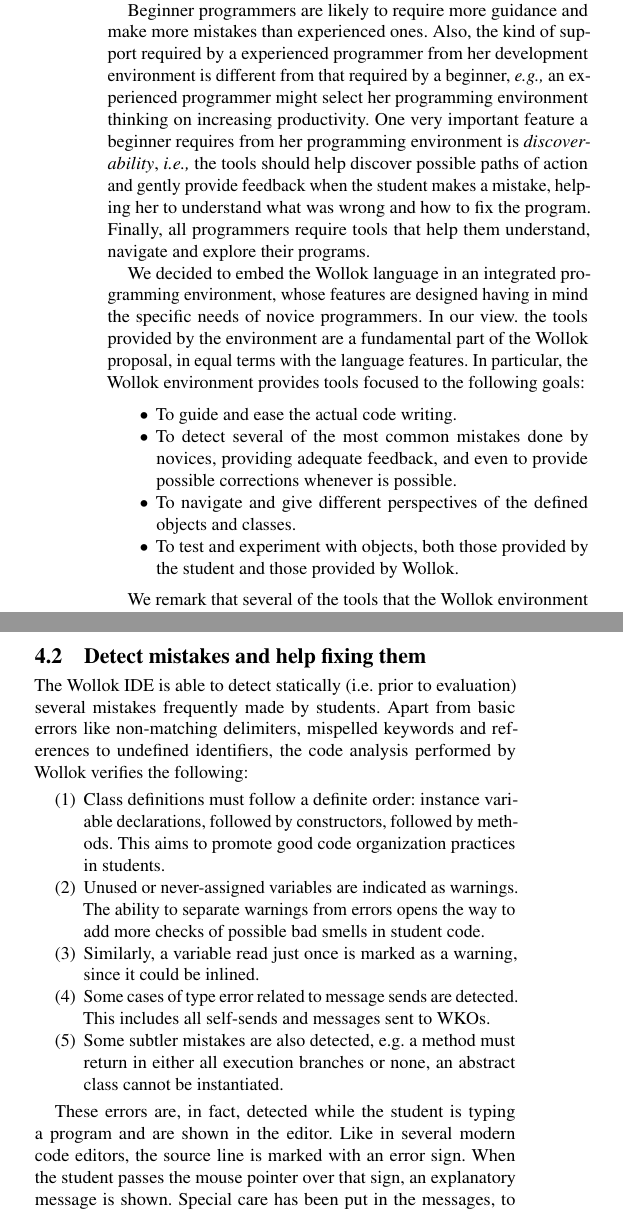
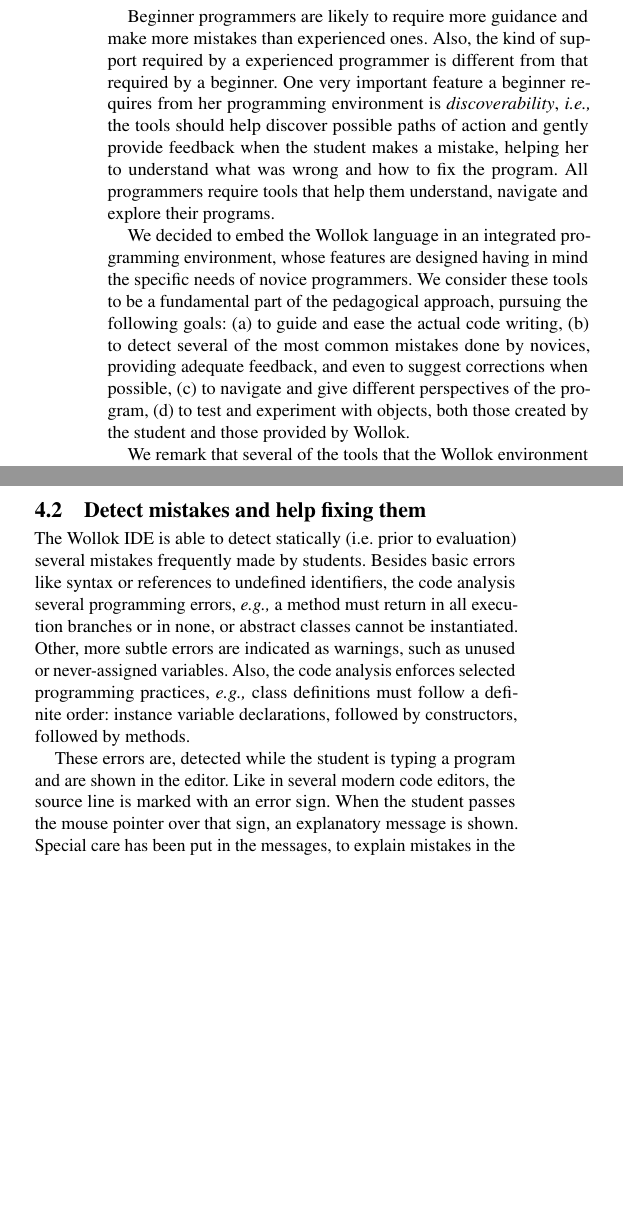
Before and after one commit to npasserini/2017-Wollok-Lacio, a LaTeX paper (2018-01-iticse/main.tex, which reads 2018-01-iticse/solution-ide.tex): two parts of the columns of page 4 of 7, joined at a grey line, cut so that both start at the same text, the shorter picture padded with empty space. Compiled offline with pdfLaTeX.

Commit message:
Repaso 4.1 y 4.2 (parte)

```diff
--- a/2018-01-iticse/solution-ide.tex
+++ b/2018-01-iticse/solution-ide.tex
@@ -5,26 +5,24 @@
 The \emph{tools} used to write, analyse and evaluate the code have a paramount relevance for this experience, and therefore for the success of the programming courses.
 
 Beginner programmers are likely to require more guidance and make more mistakes than experienced ones.
-Also, the kind of support required by a experienced programmer from her development environment is different from that required by a beginner, \eg an experienced programmer might select her programming environment thinking on increasing productivity.
-One very important feature a beginner requires from her programming environment is \emph{discoverability}, \ie the tools should help discover possible paths of action and gently provide feedback when the student makes a mistake, helping her to understand what was wrong and how to fix the program.
-Finally, all programmers require tools that help them understand, navigate and explore their programs.
+Also, the kind of support required by a experienced programmer is different from that required by a beginner.
+One very important feature a beginner requires from her programming environment is \emph{discoverability},
+\ie the tools should help discover possible paths of action and gently provide feedback when the student makes a mistake,
+helping her to understand what was wrong and how to fix the program.
+All programmers require tools that help them understand, navigate and explore their programs.
 
 We decided to embed the Wollok language in an integrated programming environment, whose features are designed having in mind the specific needs of novice programmers.
-In our view. the tools provided by the environment are a fundamental part of the Wollok proposal, in equal terms with the language features.
-In particular, the Wollok environment provides tools focused to the following goals:
-\begin{itemize}
-\item To guide and ease the actual code writing.
-\item To detect several of the most common mistakes done by novices, providing adequate feedback, and even to provide possible corrections whenever is possible.
-\item To navigate and give different perspectives of the defined objects and classes.
-\item To test and experiment with objects, both those provided by the student and those provided by Wollok.
-\end{itemize}
+We consider these tools to be a fundamental part of the pedagogical approach, pursuing the following goals:
+(a) to guide and ease the actual code writing,
+(b) to detect several of the most common mistakes done by novices, providing adequate feedback, and even to suggest corrections when possible,
+(c) to navigate and give different perspectives of the program,
+(d) to test and experiment with objects, both those created by the student and those provided by Wollok.
 
-	We remark that several of the tools that the Wollok environment provides are common, in exact or approximate form, to those provided by mainstream industrial IDEs like Eclipse, Visual Studio or the Idea series. In this way, we aim to make both the programming experience more appealing to the students, and the transition to later courses and work environments softer; while giving adequate support to the learning process through the same tools.
+We remark that several of the tools that the Wollok environment provides are common, in exact or approximate form, to those provided by mainstream industrial IDEs like Eclipse, Visual Studio or the Idea series.
+In this way, we aim to make both the programming experience more appealing to the students, and the transition to later courses and work environments softer;
+while giving adequate support to the learning process through the same tools.
 
 
 
 %%%%%%%%%%%%%%%%%%%%%%%%%%%%%%%%%%
 \subsection{Basic guidance for writing code}
-We have noticed that the syntactic strictness of programming languages imposes a harsh barrier on novice programmers.
-Errors due to mispelled keywords or lack of proper delimiter (brace/bracket/parenthesis) match are both frequent and frustrating to them\footnote{Of course, block-based and visual programming tools make these problems just vanish. As we describe in the discussion, such tools would not be adequate for the intended uses of Wollok.}.
-The Wollok IDE code editor offers several basic features that help to mitigate such frustrations. We mention syntax highlighting, automatic insertion of the closing delimiter when the opening one is typed, and the proposal of a proper indentation scheme. We remark that the latter feature also aims to improve readability of code, and also to induce good code organization practices.
@@ -38,7 +42,9 @@
 \centering
- \includegraphics[scale=0.45]{images/codeCompletion.png}
+\includegraphics[scale=0.40]{images/codeCompletion.png}
+\vspace{-2mm}
 \caption{\small A list of suggestions from the Wollok IDE content assistance.}
 \label{fig:codeCompletion}
+\vspace{-2mm}
 \end{figure}
 
 At a bigger scale, Wollok admits the definition of several objects and/or classes in the same file.
@@ -78,25 +84,22 @@
 %%%%%%%%%%%%%%%%%%%%%%%%%%%%%%%%%%
 \subsection{Detect mistakes and help fixing them}
 \label{sec:detectMistakes}
-The Wollok IDE is able to detect statically (i.e. prior to evaluation) several mistakes frequently made by students. Apart from basic errors like non-matching delimiters, mispelled keywords and references to undefined identifiers, the code analysis performed by Wollok verifies the following:
-\begin{enumerate}
-\item
-Class definitions must follow a definite order: instance variable declarations, followed by constructors, followed by methods. This aims to promote good code organization practices in students.
-\item
-Unused or never-assigned variables are indicated as warnings. The ability to separate warnings from errors opens the way to add more checks of possible bad smells in student code.
-\item
-Similarly, a variable read just once is marked as a warning, since it could be inlined.
-\item
-Some cases of type error related to message sends are detected. This includes all self-sends and messages sent to WKOs.
-\item
-Some subtler mistakes are also detected, e.g. a method must return in either all execution branches or none, an abstract class cannot be instantiated.
-\end{enumerate}
+The Wollok IDE is able to detect statically (i.e. prior to evaluation) several mistakes frequently made by students.
+Besides basic errors like syntax or references to undefined identifiers, the code analysis several programming errors,
+\eg a method must return in all execution branches or in none,
+or abstract classes cannot be instantiated.
+Other, more subtle errors are indicated as warnings,
+such as unused or never-assigned variables.
+Also, the code analysis enforces selected programming practices,
+\eg class definitions must follow a definite order: instance variable declarations, followed by constructors, followed by methods.
 
-These errors are, in fact, detected while the student is typing a program and are shown in the editor. Like in several modern code editors, the source line is marked with an error sign. When the student passes the mouse pointer over that sign, an explanatory message is shown.
+These errors are, detected while the student is typing a program and are shown in the editor.
+Like in several modern code editors, the source line is marked with an error sign.
+When the student passes the mouse pointer over that sign, an explanatory message is shown.
 Special care has been put in the messages, to explain mistakes in the same terms in which the teacher talks to students.
-Finally, in some situations, the IDE proposes possible \emph{automatic fixes} to the detected problems.
-
-Figure \ref{fig:errorReporting} exemplifies this feature along with the rendering of a code error. The mispelled identifier is underlined and if we pass over the mouse on the error report, we get an error message together with possible fix.
+In some situations, the IDE proposes possible \emph{automatic fixes} to the detected problems.
+Figure \ref{fig:errorReporting} exemplifies this feature along with the rendering of a code error.
+The mispelled identifier is underlined and if we pass over the mouse on the error report, we get an error message together with possible fix.
 In this case, the automatic fix will insert an empty method in the adecquate position.
 
 \begin{figure}[ht]
```
Also changed, not shown: 2018-01-iticse/methodology.tex (+2 -1 lines), 2018-01-iticse/main.pdf, 2018-01-iticse/solution-ide.tex (17 more changed lines). Lines whose indentation alone changed are shown as unchanged.
